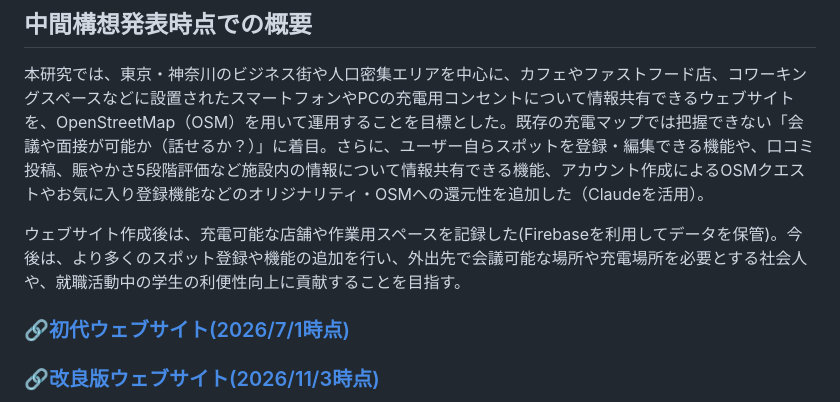
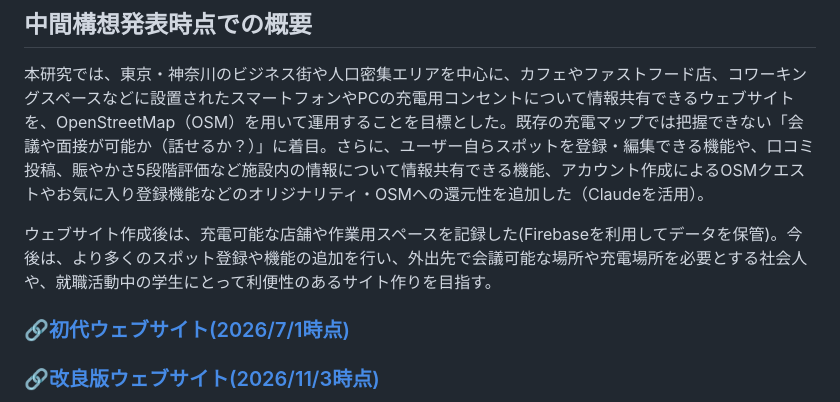
Before and after one commit to furuhashilab/2026gsc_YukaInada, a Markdown page: README.md, the part around the change. Rendered like a GitHub page.

Commit message:
README.md を更新

```diff
--- a/README.md
+++ b/README.md
@@ -4,7 +4,7 @@
 ## 中間構想発表時点での概要
 本研究では、東京・神奈川のビジネス街や人口密集エリアを中心に、カフェやファストフード店、コワーキングスペースなどに設置されたスマートフォンやPCの充電用コンセントについて情報共有できるウェブサイトを、OpenStreetMap（OSM）を用いて運用することを目標とした。既存の充電マップでは把握できない「会議や面接が可能か（話せるか？）」に着目。さらに、ユーザー自らスポットを登録・編集できる機能や、口コミ投稿、賑やかさ5段階評価など施設内の情報について情報共有できる機能、アカウント作成によるOSMクエストやお気に入り登録機能などのオリジナリティ・OSMへの還元性を追加した（Claudeを活用）。
 
-ウェブサイト作成後は、充電可能な店舗や作業用スペースを記録した(Firebaseを利用してデータを保管)。今後は、より多くのスポット登録や機能の追加を行い、外出先で会議可能な場所や充電場所を必要とする社会人や、就職活動中の学生の利便性向上に貢献することを目指す。
+ウェブサイト作成後は、充電可能な店舗や作業用スペースを記録した(Firebaseを利用してデータを保管)。今後は、より多くのスポット登録や機能の追加を行い、外出先で会議可能な場所や充電場所を必要とする社会人や、就職活動中の学生にとって利便性のあるサイト作りを目指す。
 
 ### [🔗初代ウェブサイト(2026/7/1時点)](https://inadayuka.github.io/2026gsc_YukaInada/)
 ### [🔗改良版ウェブサイト(2026/11/3時点)](https://spotsharemap.github.io/sharewitheveryone/)
```
